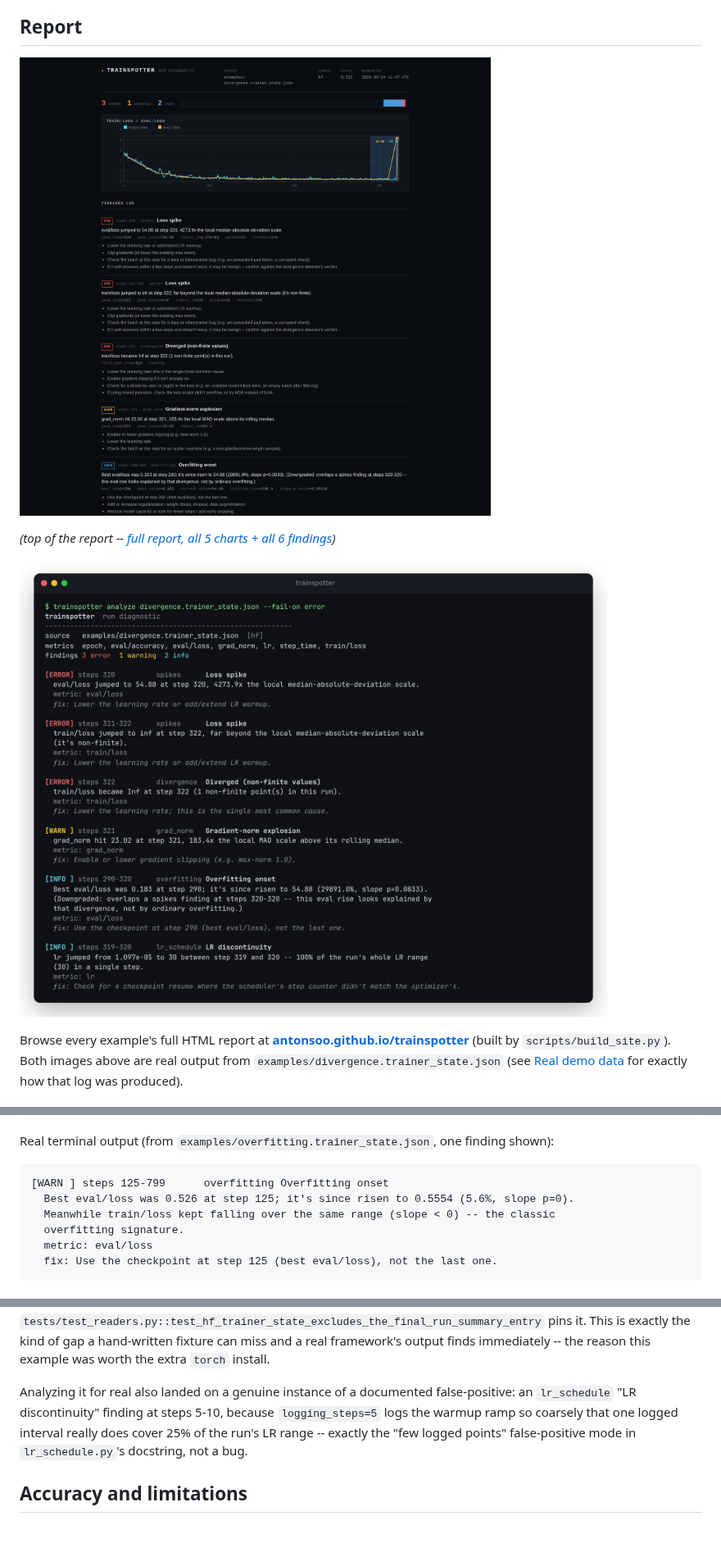
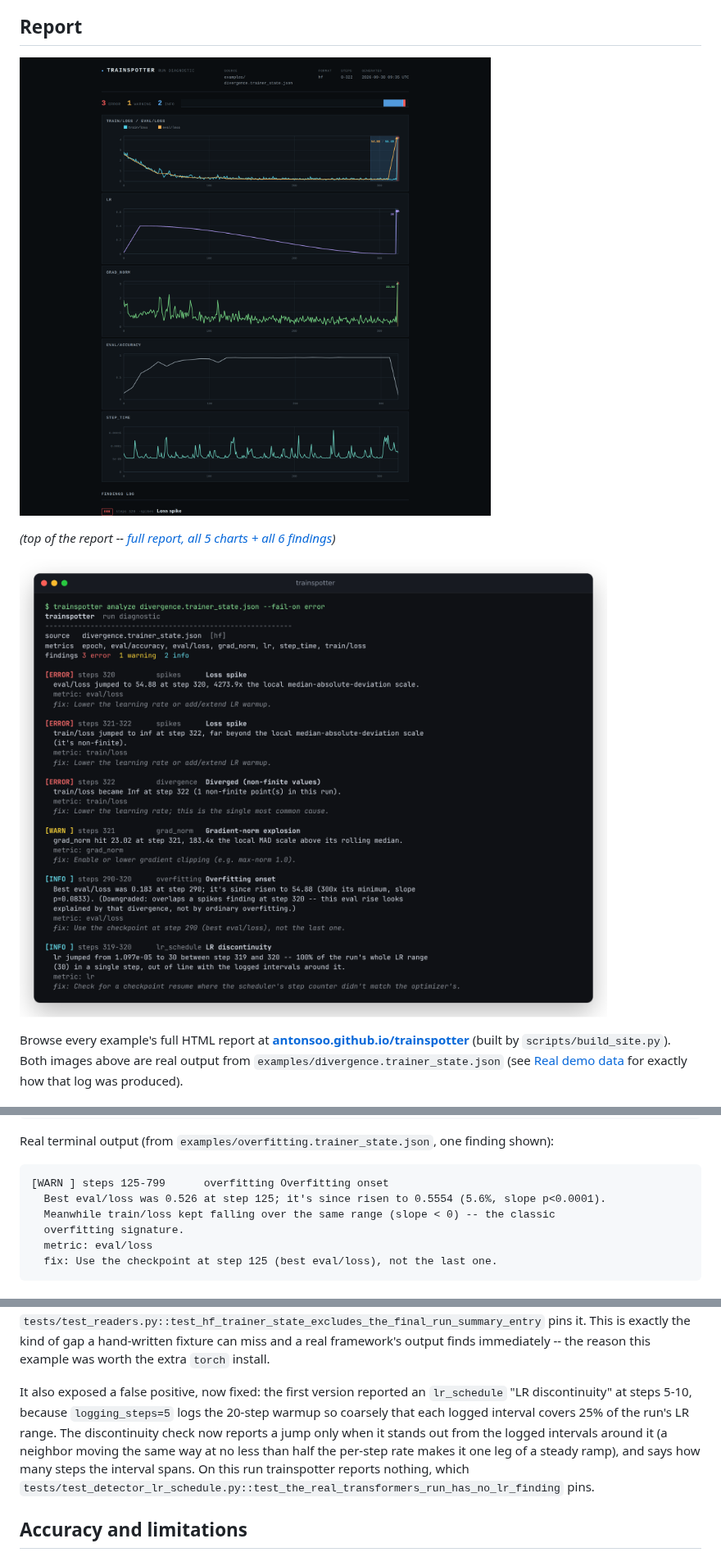
Before and after one commit to antonsoo/trainspotter, a Markdown page: README.md, 3 parts joined by grey strips. Shown at 82% size. Drawn GitHub-style; pictures changed too: docs/assets/html-report-divergence.png, docs/assets/terminal-divergence.png; blank space fills up the shorter version.

Commit message:
docs: 0.1.1 changelog, README output, and re-shot reports

````diff
--- a/README.md
+++ b/README.md
@@ -88,7 +88,7 @@ finding shown):
 
 ```
 [WARN ] steps 125-799      overfitting Overfitting onset
-  Best eval/loss was 0.526 at step 125; it's since risen to 0.5554 (5.6%, slope p=0).
+  Best eval/loss was 0.526 at step 125; it's since risen to 0.5554 (5.6%, slope p<0.0001).
   Meanwhile train/loss kept falling over the same range (slope < 0) -- the classic
   overfitting signature.
   metric: eval/loss
@@ -228,12 +228,16 @@ pins it. This is exactly the kind of gap a hand-written fixture can miss
 and a real framework's output finds immediately -- the reason this example
 was worth the extra `torch` install.
 
-Analyzing it for real also landed on a genuine instance of a documented
-false-positive: an `lr_schedule` "LR discontinuity" finding at steps 5-10,
-because `logging_steps=5` logs the warmup ramp so coarsely that one
-logged interval really does cover 25% of the run's LR range -- exactly the
-"few logged points" false-positive mode in `lr_schedule.py`'s docstring,
-not a bug.
+It also exposed a false positive, now fixed: the first version reported an
+`lr_schedule` "LR discontinuity" at steps 5-10, because `logging_steps=5`
+logs the 20-step warmup so coarsely that each logged interval covers 25% of
+the run's LR range. The discontinuity check now reports a jump only when it
+stands out from the logged intervals around it (a neighbor moving the same
+way at no less than half the per-step rate makes it one leg of a steady
+ramp), and says how many steps the interval spans. On this run trainspotter
+reports nothing, which
+`tests/test_detector_lr_schedule.py::test_the_real_transformers_run_has_no_lr_finding`
+pins.
 
 ## Accuracy and limitations
 
````
Also changed, not shown: other parts of README.md (+1 -1 lines), CHANGELOG.md (+19 -0 lines), docs/assets/html-report-divergence-full.png, docs/assets/og.png, 3 other files.
